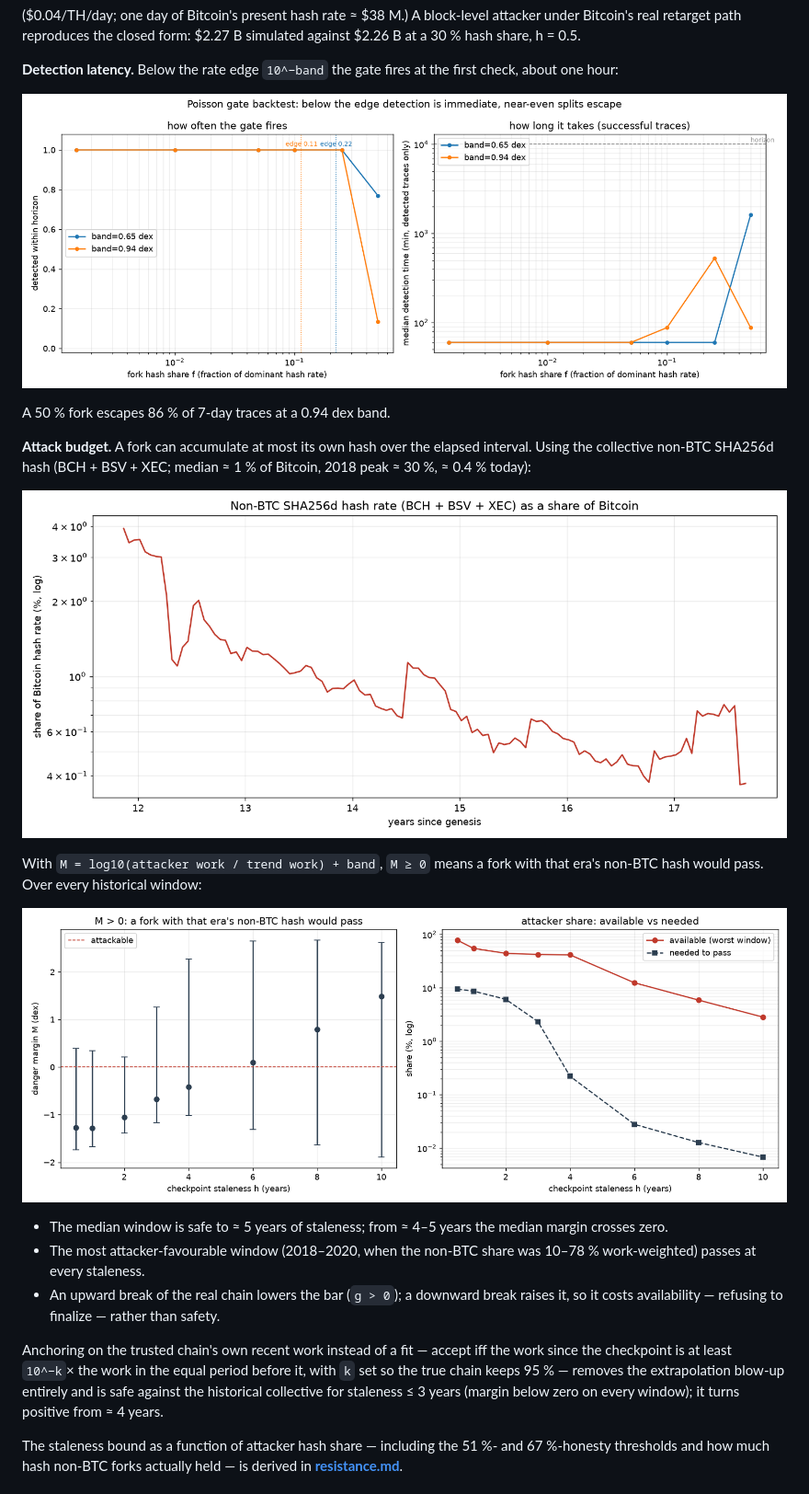
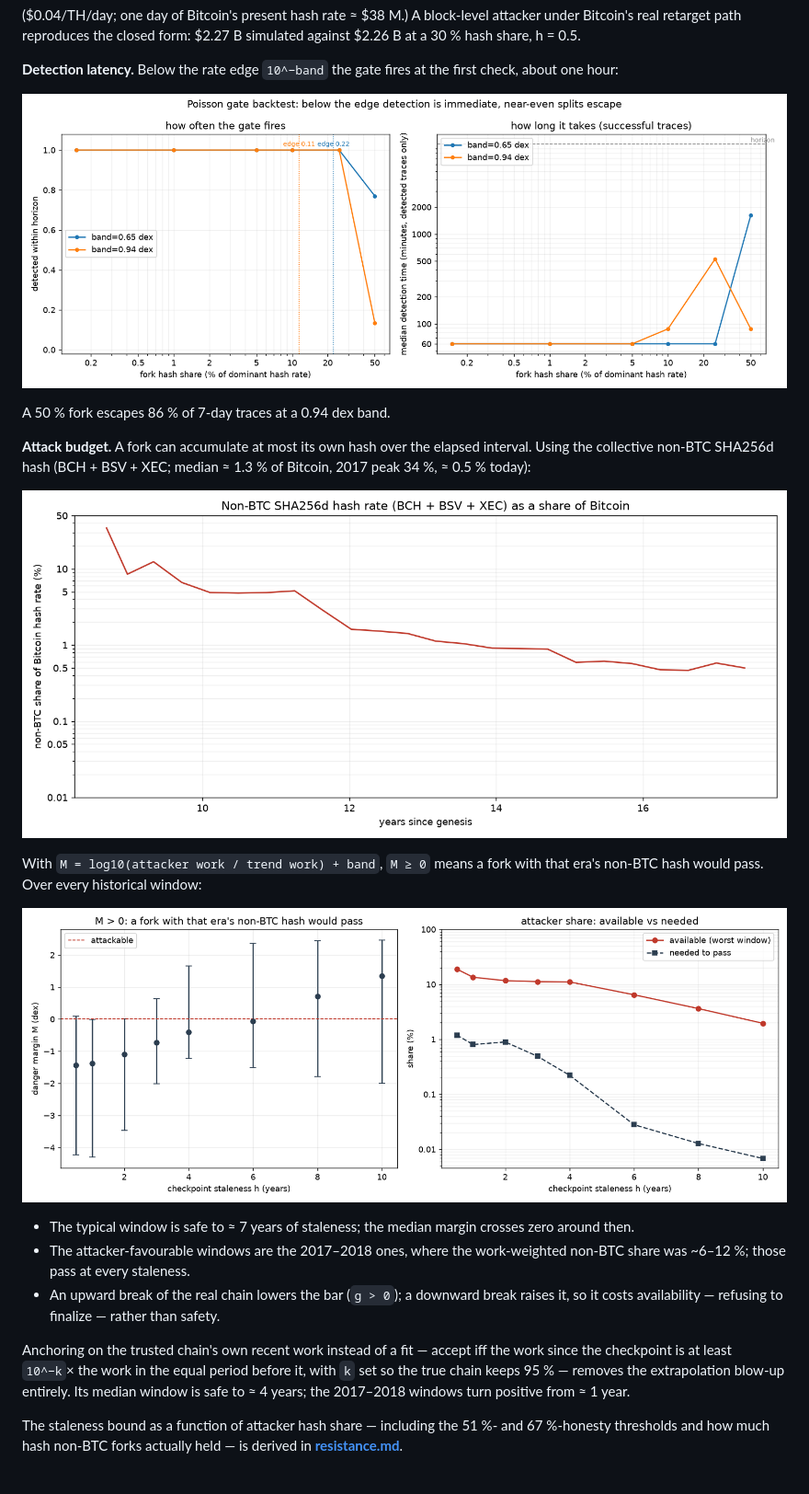
Before and after one commit to Nuhvi/partition-safe-ibd, a Markdown page: README.md, the part around one of its changes. Shown at 92% size. Drawn GitHub-style; pictures changed too: diagrams/attack_budget.png, diagrams/detection_latency.png, diagrams/fork_hash_share.png.

```diff
--- a/README.md
+++ b/README.md
@@ -80,7 +80,7 @@ A 50 % fork escapes 86 % of 7-day traces at a 0.94 dex band.
 
 **Attack budget.**  A fork can accumulate at most its own hash over the elapsed
 interval.  Using the collective non-BTC SHA256d hash (BCH + BSV + XEC; median
-≈ 1 % of Bitcoin, 2018 peak ≈ 30 %, ≈ 0.4 % today):
+≈ 1.3 % of Bitcoin, 2017 peak 34 %, ≈ 0.5 % today):
 
 ![fork hash share](diagrams/fork_hash_share.png)
 
@@ -89,10 +89,10 @@ that era's non-BTC hash would pass.  Over every historical window:
 
 ![attack budget](diagrams/attack_budget.png)
 
-* The median window is safe to ≈ 5 years of staleness; from ≈ 4–5 years the
-  median margin crosses zero.
-* The most attacker-favourable window (2018–2020, when the non-BTC share was
-  10–78 % work-weighted) passes at every staleness.
+* The typical window is safe to ≈ 7 years of staleness; the median margin crosses
+  zero around then.
+* The attacker-favourable windows are the 2017–2018 ones, where the work-weighted
+  non-BTC share was ~6–12 %; those pass at every staleness.
 * An upward break of the real chain lowers the bar (`g > 0`); a downward break
   raises it, so it costs availability — refusing to finalize — rather than
   safety.
@@ -100,8 +100,8 @@ that era's non-BTC hash would pass.  Over every historical window:
 Anchoring on the trusted chain's own recent work instead of a fit — accept iff
 the work since the checkpoint is at least `10^−k`× the work in the equal period
 before it, with `k` set so the true chain keeps 95 % — removes the extrapolation
-blow-up entirely and is safe against the historical collective for staleness
-≤ 3 years (margin below zero on every window); it turns positive from ≈ 4 years.
+blow-up entirely.  Its median window is safe to ≈ 4 years; the 2017–2018 windows
+turn positive from ≈ 1 year.
 
 The staleness bound as a function of attacker hash share — including the
 51 %- and 67 %-honesty thresholds and how much hash non-BTC forks actually held —
```
Also changed, not shown: other parts of README.md (+2 -0 lines), resistance.md (+14 -7 lines), diagrams/resistance_caps.png (added), 4 other files.
